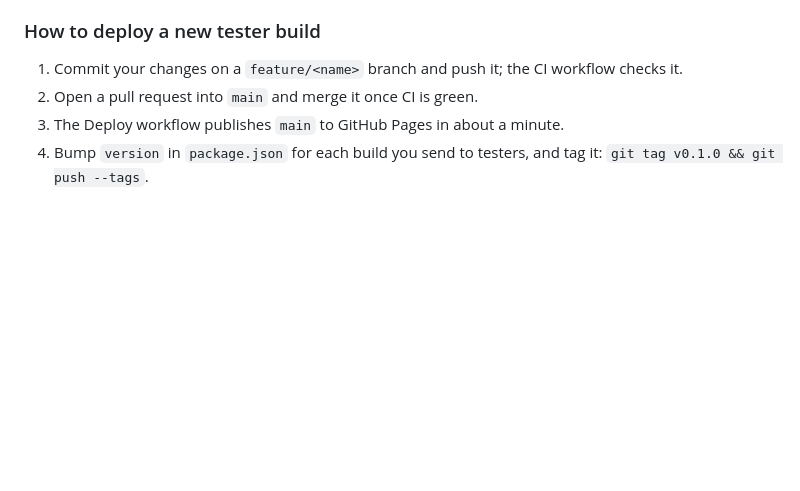
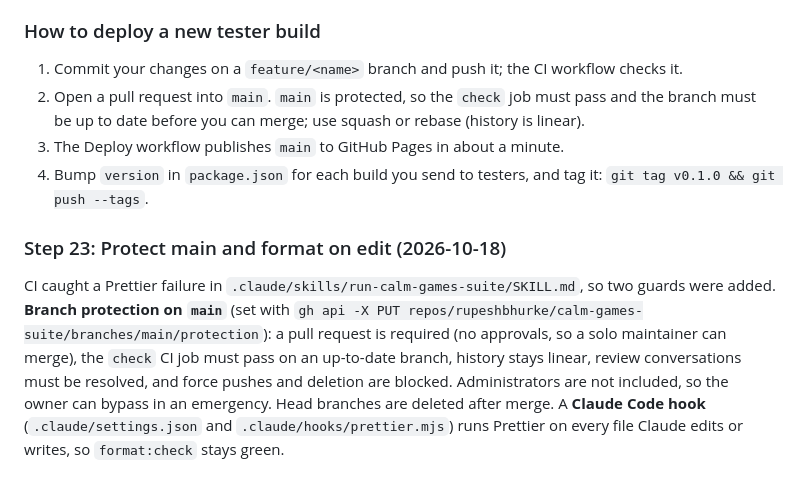
Before and after one commit to rupeshbhurke/calm-games-suite, a Markdown page: README.md, the part around the change. GitHub-like rendering; blank space fills up the shorter version.

Commit message:
Document branch protection and the Prettier hook (#9)
Co-authored-by: Rupesh Bhurke <rupesh.bhurke@konsultera.in>
Co-authored-by: Claude Sonnet 5.5 <noreply@anthropic.com>

```diff
--- a/README.md
+++ b/README.md
@@ -203,6 +203,10 @@ New tools beside Rake and Stone: **Rings** (concentric ripples), **Moss**, **Lan
 ### How to deploy a new tester build
 
 1. Commit your changes on a `feature/<name>` branch and push it; the CI workflow checks it.
-2. Open a pull request into `main` and merge it once CI is green.
+2. Open a pull request into `main`. `main` is protected, so the `check` job must pass and the branch must be up to date before you can merge; use squash or rebase (history is linear).
 3. The Deploy workflow publishes `main` to GitHub Pages in about a minute.
 4. Bump `version` in `package.json` for each build you send to testers, and tag it: `git tag v0.1.0 && git push --tags`.
+
+### Step 23: Protect main and format on edit (2026-10-18)
+
+CI caught a Prettier failure in `.claude/skills/run-calm-games-suite/SKILL.md`, so two guards were added. **Branch protection on `main`** (set with `gh api -X PUT repos/rupeshbhurke/calm-games-suite/branches/main/protection`): a pull request is required (no approvals, so a solo maintainer can merge), the `check` CI job must pass on an up-to-date branch, history stays linear, review conversations must be resolved, and force pushes and deletion are blocked. Administrators are not included, so the owner can bypass in an emergency. Head branches are deleted after merge. A **Claude Code hook** (`.claude/settings.json` and `.claude/hooks/prettier.mjs`) runs Prettier on every file Claude edits or writes, so `format:check` stays green.
```
